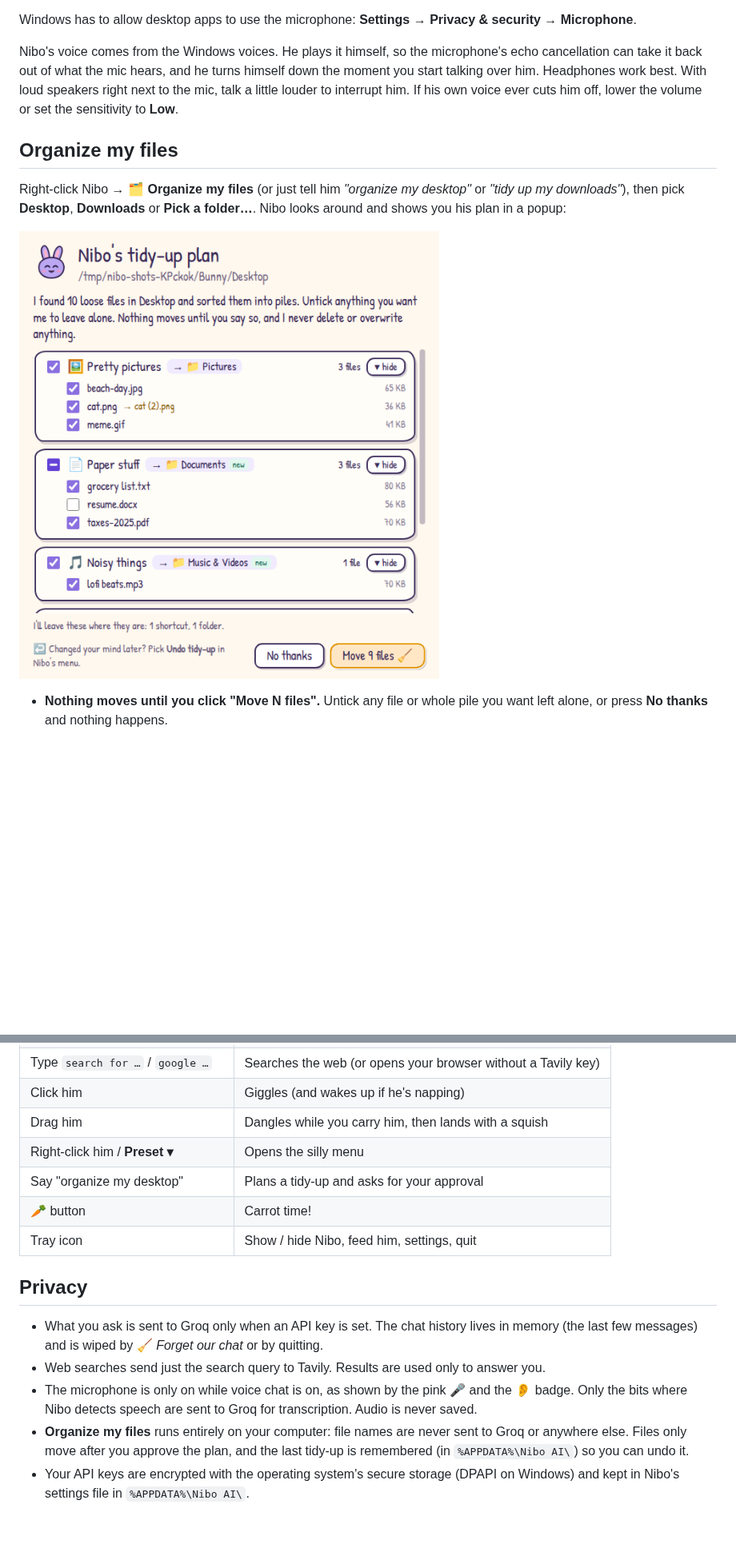
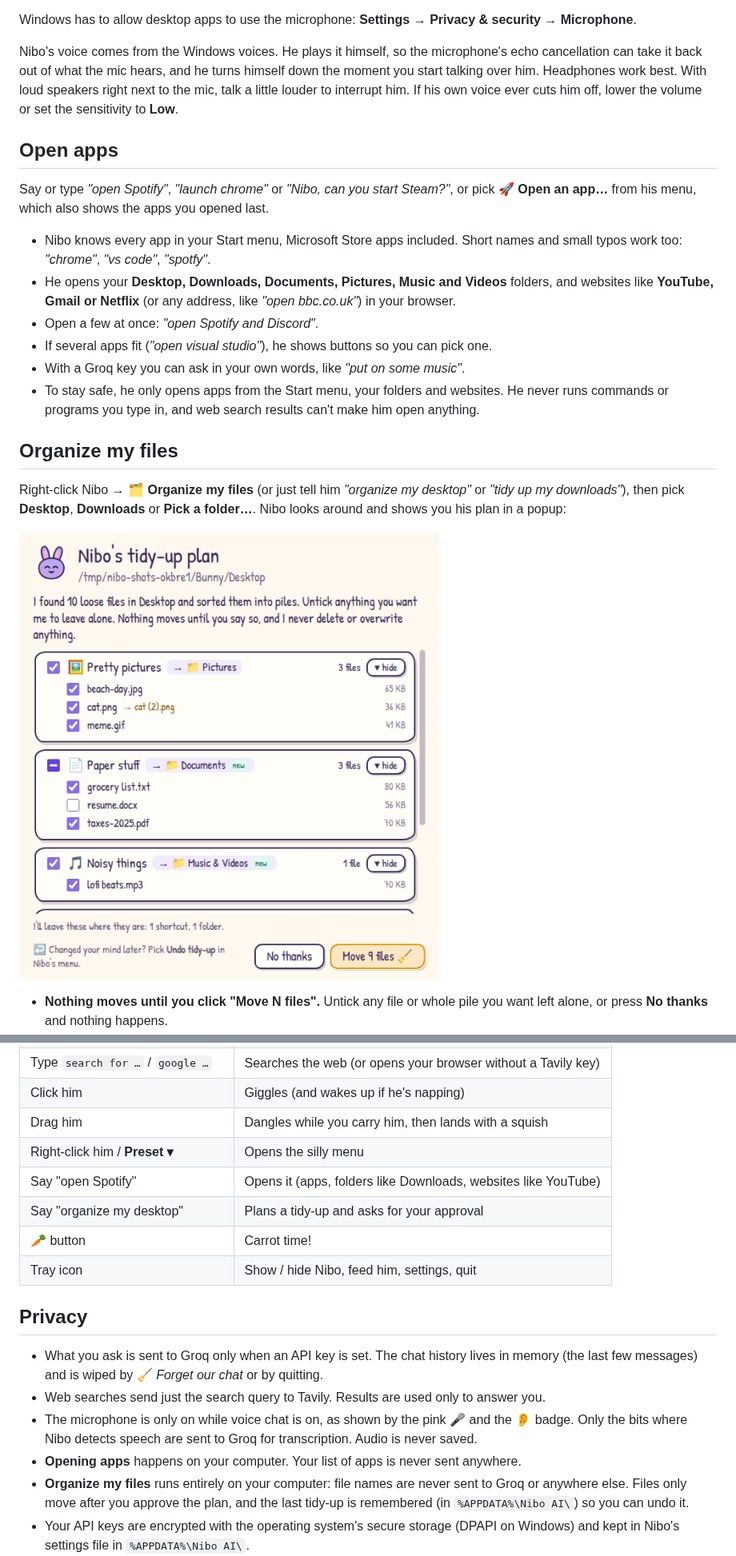
Before and after one commit to assergames80-prog/Nibo-AI, a Markdown page: README.md, 2 parts joined by grey strips. Shown at 80% size. Drawn GitHub-style; pictures changed too: docs/tidy-up.png; blank space fills up the shorter version.

```diff
--- a/README.md
+++ b/README.md
@@ -87,6 +91,21 @@ it back out of what the mic hears, and he turns himself down the moment you star
 work best. With loud speakers right next to the mic, talk a little louder to interrupt him. If his own voice ever
 cuts him off, lower the volume or set the sensitivity to **Low**.
 
+## Open apps
+
+Say or type *"open Spotify"*, *"launch chrome"* or *"Nibo, can you start Steam?"*, or pick 🚀 **Open an app…** from
+his menu, which also shows the apps you opened last.
+
+- Nibo knows every app in your Start menu, Microsoft Store apps included. Short names and small typos work too:
+  *"chrome"*, *"vs code"*, *"spotfy"*.
+- He opens your **Desktop, Downloads, Documents, Pictures, Music and Videos** folders, and websites like
+  **YouTube, Gmail or Netflix** (or any address, like *"open bbc.co.uk"*) in your browser.
+- Open a few at once: *"open Spotify and Discord"*.
+- If several apps fit (*"open visual studio"*), he shows buttons so you can pick one.
+- With a Groq key you can ask in your own words, like *"put on some music"*.
+- To stay safe, he only opens apps from the Start menu, your folders and websites. He never runs commands or
+  programs you type in, and web search results can't make him open anything.
+
 ## Organize my files
 
 Right-click Nibo → 🗂️ **Organize my files** (or just tell him *"organize my desktop"* or *"tidy up my downloads"*),
@@ -116,6 +135,7 @@ then pick **Desktop**, **Downloads** or **Pick a folder…**. Nibo looks around
 | Click him | Giggles (and wakes up if he's napping) |
 | Drag him | Dangles while you carry him, then lands with a squish |
 | Right-click him / **Preset ▾** | Opens the silly menu |
+| Say "open Spotify" | Opens it (apps, folders like Downloads, websites like YouTube) |
 | Say "organize my desktop" | Plans a tidy-up and asks for your approval |
 | 🥕 button | Carrot time! |
 | Tray icon | Show / hide Nibo, feed him, settings, quit |
@@ -127,6 +147,7 @@ then pick **Desktop**, **Downloads** or **Pick a folder…**. Nibo looks around
 - Web searches send just the search query to Tavily. Results are used only to answer you.
 - The microphone is only on while voice chat is on, as shown by the pink 🎤 and the 👂 badge. Only the bits where
   Nibo detects speech are sent to Groq for transcription. Audio is never saved.
+- **Opening apps** happens on your computer. Your list of apps is never sent anywhere.
 - **Organize my files** runs entirely on your computer: file names are never sent to Groq or anywhere else.
   Files only move after you approve the plan, and the last tidy-up is remembered (in `%APPDATA%\Nibo AI\`) so
   you can undo it.
```
Also changed, not shown: other parts of README.md (+6 -1 lines), docs/screenshot.png, 15 other files.
